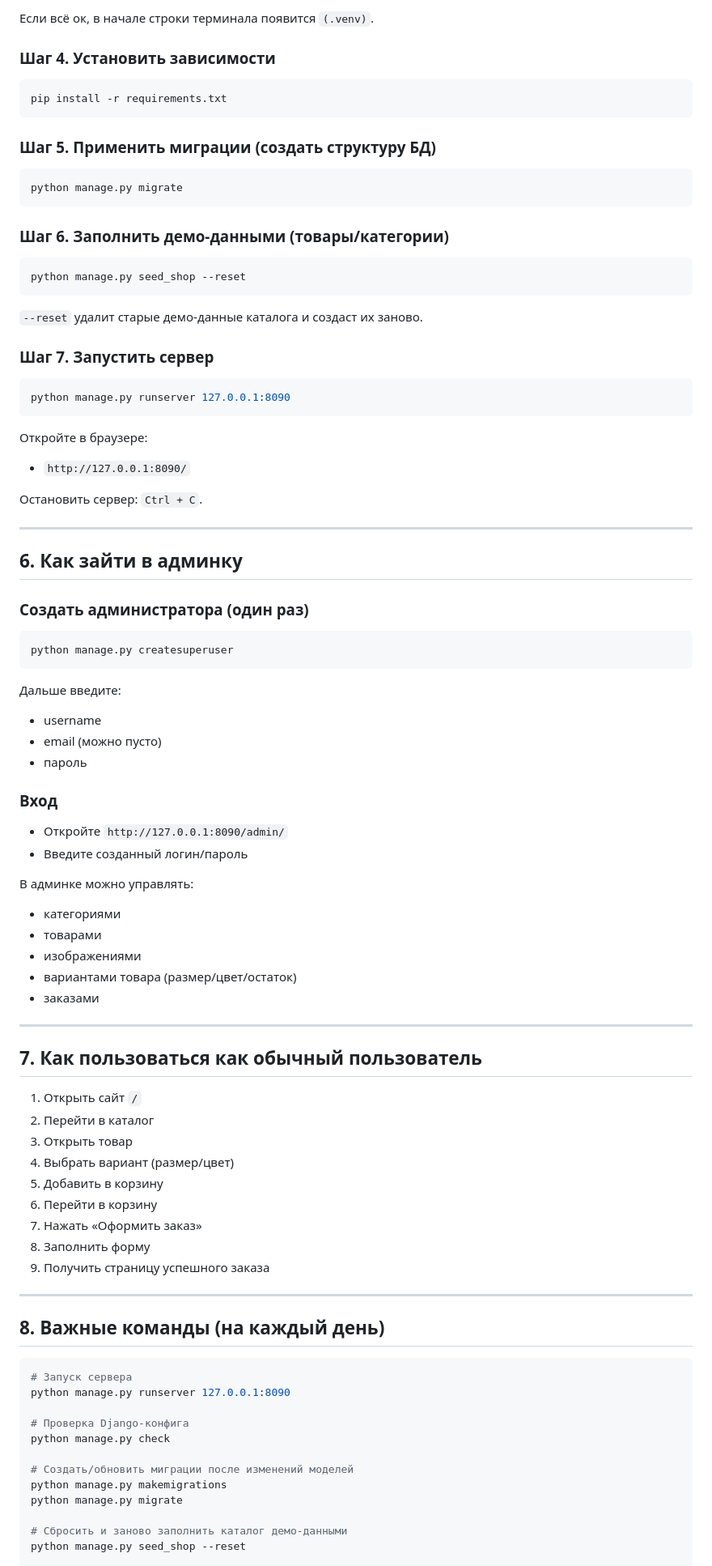
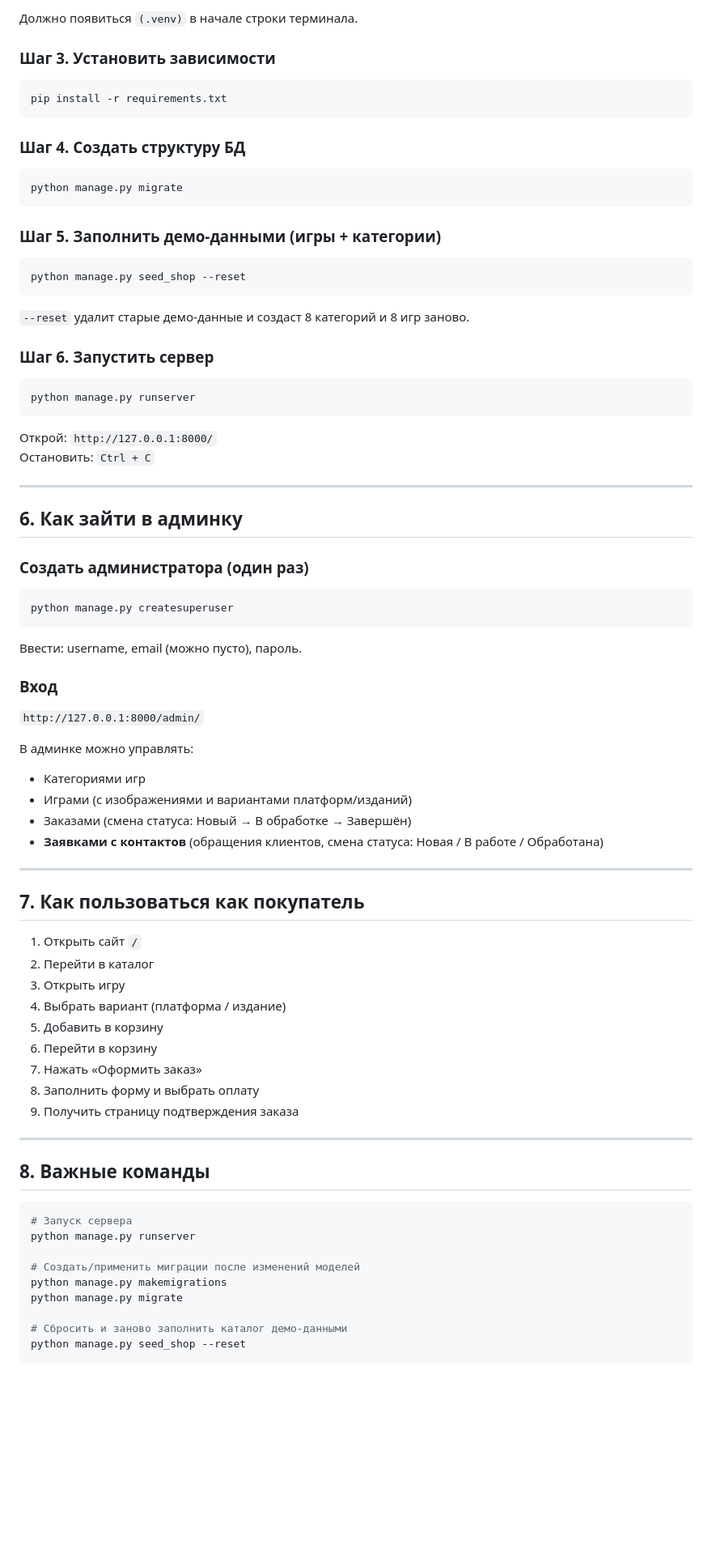
Before and after one commit to Sent1nelX/LEVELUP-Site-Comerc, a Markdown page: README.md, the part around one of its changes. Shown at 81% size. Drawn GitHub-style; blank space fills up the shorter version.

````diff
--- a/README.md
+++ b/README.md
@@ -92,37 +82,35 @@ python -m venv .venv
 ```
 
-Если всё ок, в начале строки терминала появится `(.venv)`.
+Должно появиться `(.venv)` в начале строки терминала.
 
-### Шаг 4. Установить зависимости
+### Шаг 3. Установить зависимости
 
 ```powershell
 pip install -r requirements.txt
 ```
 
-### Шаг 5. Применить миграции (создать структуру БД)
+### Шаг 4. Создать структуру БД
 
 ```powershell
 python manage.py migrate
 ```
 
-### Шаг 6. Заполнить демо-данными (товары/категории)
+### Шаг 5. Заполнить демо-данными (игры + категории)
 
 ```powershell
 python manage.py seed_shop --reset
 ```
 
-`--reset` удалит старые демо-данные каталога и создаст их заново.
+`--reset` удалит старые демо-данные и создаст 8 категорий и 8 игр заново.
 
-### Шаг 7. Запустить сервер
+### Шаг 6. Запустить сервер
 
 ```powershell
-python manage.py runserver 127.0.0.1:8090
+python manage.py runserver
 ```
 
-Откройте в браузере:
-- `http://127.0.0.1:8090/`
-
-Остановить сервер: `Ctrl + C`.
+Открой: `http://127.0.0.1:8000/`
+Остановить: `Ctrl + C`
 
 ---
 
@@ -134,49 +122,41 @@ python manage.py runserver 127.0.0.1:8090
 python manage.py createsuperuser
 ```
 
-Дальше введите:
-- username
-- email (можно пусто)
-- пароль
+Ввести: username, email (можно пусто), пароль.
 
 ### Вход
 
-- Откройте `http://127.0.0.1:8090/admin/`
-- Введите созданный логин/пароль
+`http://127.0.0.1:8000/admin/`
 
 В админке можно управлять:
-- категориями
-- товарами
-- изображениями
-- вариантами товара (размер/цвет/остаток)
-- заказами
+- Категориями игр
+- Играми (с изображениями и вариантами платформ/изданий)
+- Заказами (смена статуса: Новый → В обработке → Завершён)
+- **Заявками с контактов** (обращения клиентов, смена статуса: Новая / В работе / Обработана)
 
 ---
 
-## 7. Как пользоваться как обычный пользователь
+## 7. Как пользоваться как покупатель
 
 1. Открыть сайт `/`
 2. Перейти в каталог
-3. Открыть товар
-4. Выбрать вариант (размер/цвет)
+3. Открыть игру
+4. Выбрать вариант (платформа / издание)
 5. Добавить в корзину
 6. Перейти в корзину
 7. Нажать «Оформить заказ»
-8. Заполнить форму
-9. Получить страницу успешного заказа
+8. Заполнить форму и выбрать оплату
+9. Получить страницу подтверждения заказа
 
 ---
 
-## 8. Важные команды (на каждый день)
+## 8. Важные команды
 
 ```powershell
 # Запуск сервера
-python manage.py runserver 127.0.0.1:8090
+python manage.py runserver
 
-# Проверка Django-конфига
-python manage.py check
-
-# Создать/обновить миграции после изменений моделей
+# Создать/применить миграции после изменений моделей
 python manage.py makemigrations
 python manage.py migrate
 
````
Also changed, not shown: other parts of README.md (+87 -120 lines).
